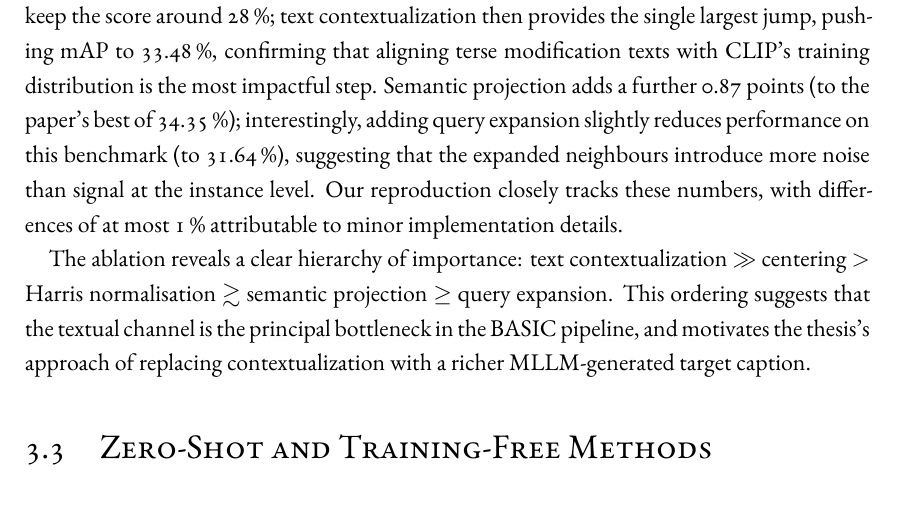
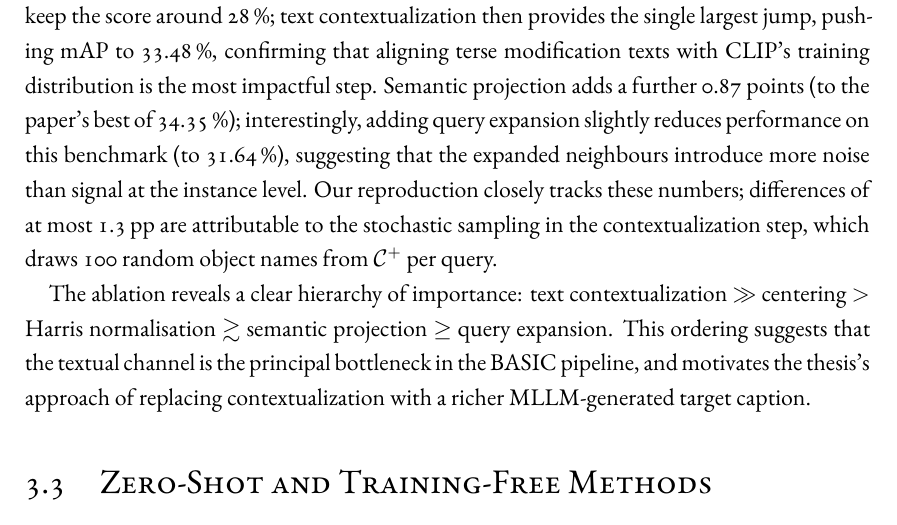
Before and after one commit to asma-hsp/ds-msc-thesis, a LaTeX thesis (dissertation.tex, which reads chapters/related_work.tex): part of page 36 of 81, cut so that both start at the same text. Compiled offline with XeLaTeX; a LaTeX package or settings file that is missing is left out.

Commit message:
Fix reproduction gap explanation: stochastic sampling, not implementation
Co-Authored-By: Claude Sonnet 4.6 <noreply@anthropic.com>

```diff
--- a/chapters/related_work.tex
+++ b/chapters/related_work.tex
@@ -333,8 +333,9 @@ most impactful step. Semantic projection adds a further 0.87 points (to the
 paper's best of 34.35\,\%); interestingly, adding query expansion slightly
 reduces performance on this benchmark (to 31.64\,\%), suggesting that the
 expanded neighbours introduce more noise than signal at the instance level.
-Our reproduction closely tracks these numbers, with differences of at most
-1\,\% attributable to minor implementation details.
+Our reproduction closely tracks these numbers; differences of at most
+1.3\,pp are attributable to the stochastic sampling in the contextualization
+step, which draws 100 random object names from $\mathcal{C}^{+}$ per query.
 
 The ablation reveals a clear hierarchy of importance:
 text contextualization $\gg$ centering $>$ Harris normalisation
```
